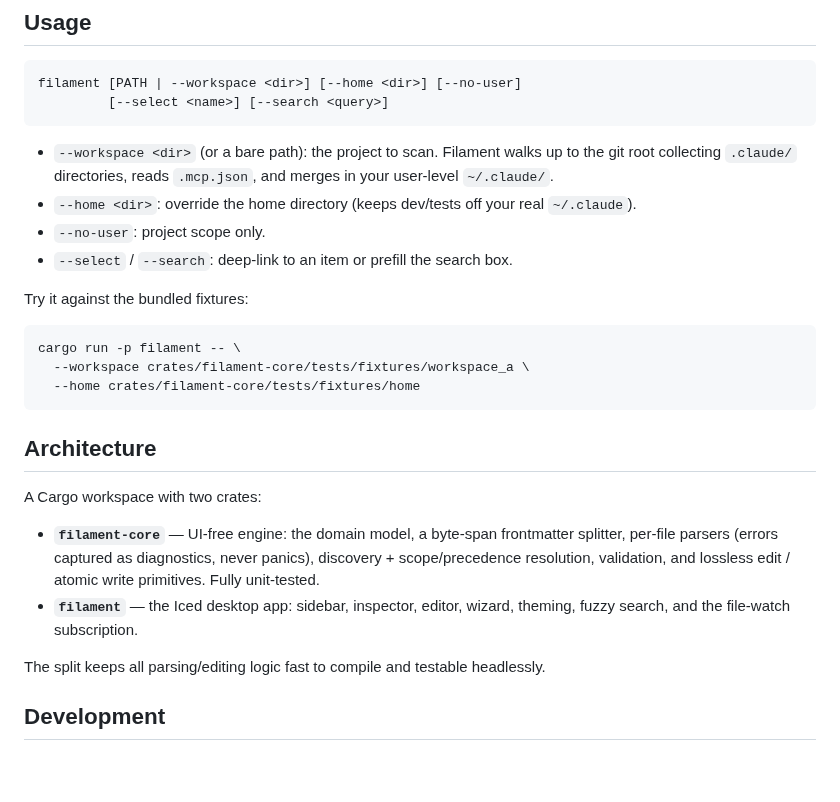
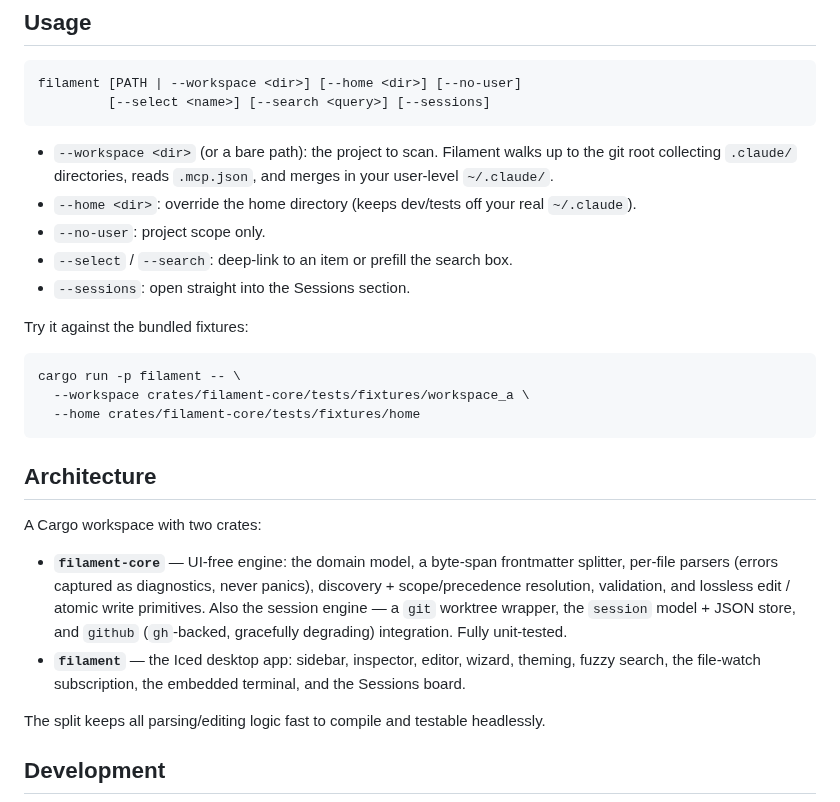
Before and after one commit to sessa/filament, a Markdown page: README.md, the part around one of its changes. GitHub-like rendering; blank space fills up the shorter version.

````diff
--- a/README.md
+++ b/README.md
@@ -84,7 +121,7 @@ libwayland-dev libfontconfig1-dev`.)
 
 ```text
 filament [PATH | --workspace <dir>] [--home <dir>] [--no-user]
-         [--select <name>] [--search <query>]
+         [--select <name>] [--search <query>] [--sessions]
 ```
 
 - `--workspace <dir>` (or a bare path): the project to scan. Filament walks up to
@@ -94,6 +131,7 @@ filament [PATH | --workspace <dir>] [--home <dir>] [--no-user]
   `~/.claude`).
 - `--no-user`: project scope only.
 - `--select` / `--search`: deep-link to an item or prefill the search box.
+- `--sessions`: open straight into the Sessions section.
 
 Try it against the bundled fixtures:
 
@@ -110,9 +148,12 @@ A Cargo workspace with two crates:
 - **`filament-core`** — UI-free engine: the domain model, a byte-span frontmatter
   splitter, per-file parsers (errors captured as diagnostics, never panics),
   discovery + scope/precedence resolution, validation, and lossless edit / atomic
-  write primitives. Fully unit-tested.
+  write primitives. Also the session engine — a `git` worktree wrapper, the
+  `session` model + JSON store, and `github` (`gh`-backed, gracefully degrading)
+  integration. Fully unit-tested.
 - **`filament`** — the Iced desktop app: sidebar, inspector, editor, wizard,
-  theming, fuzzy search, and the file-watch subscription.
+  theming, fuzzy search, the file-watch subscription, the embedded terminal, and
+  the Sessions board.
 
 The split keeps all parsing/editing logic fast to compile and testable headlessly.
 
````
Also changed, not shown: other parts of README.md (+37 -0 lines), docs/screenshot-sessions.png (added), 10 other files.
